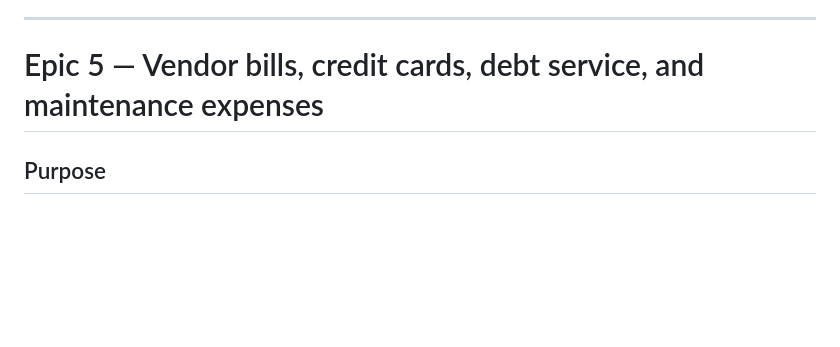
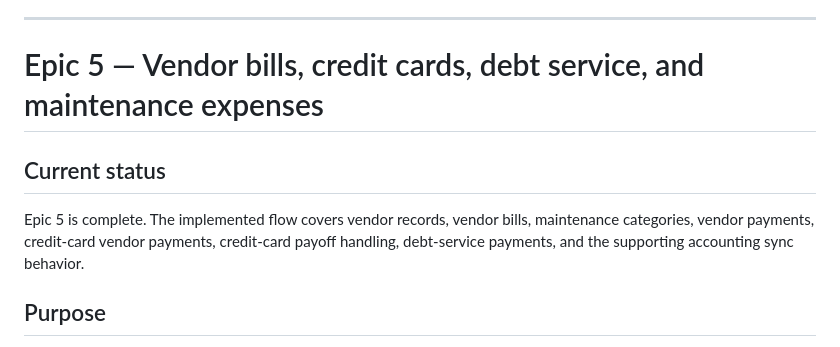
Before and after one commit to timolingh/propertyledger, a Markdown page: docs/propertyledger-implementation-epics.md, the part around the change. GitHub-like rendering; blank space fills up the shorter version.

```diff
--- a/docs/propertyledger-implementation-epics.md
+++ b/docs/propertyledger-implementation-epics.md
@@ -941,6 +941,10 @@ Idempotency keys must include local object ID, event type, and version.
 
 # Epic 5 — Vendor bills, credit cards, debt service, and maintenance expenses
 
+## Current status
+
+Epic 5 is complete. The implemented flow covers vendor records, vendor bills, maintenance categories, vendor payments, credit-card vendor payments, credit-card payoff handling, debt-service payments, and the supporting accounting sync behavior.
+
 ## Purpose
 
 Support vendor bills, property/unit expense attribution, credit-card-paid vendor bills, manual debt-service payments, and accounting-relevant maintenance tracking.
```
Also changed, not shown: docs/epic-5.md (+5 -0 lines).
